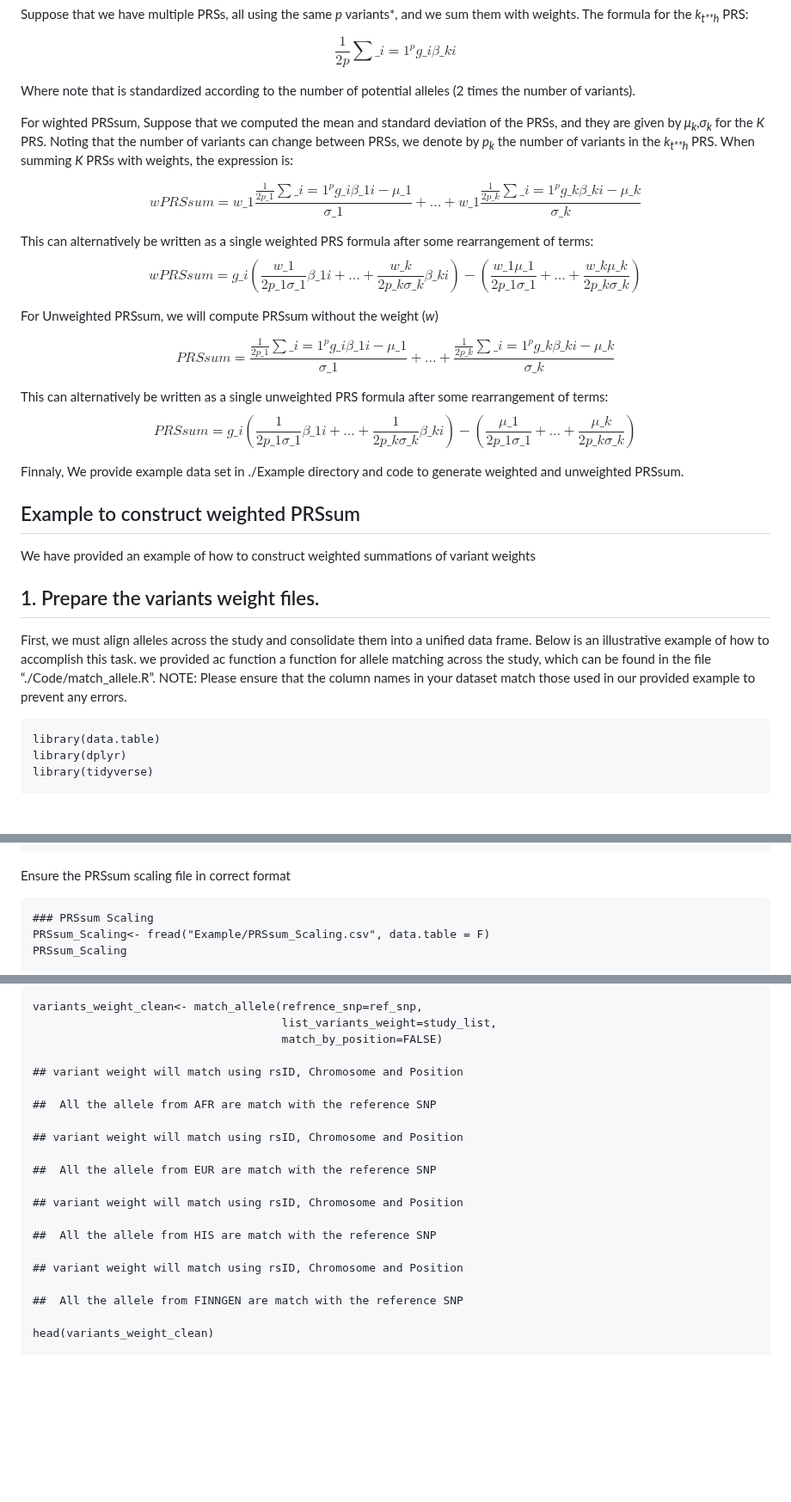
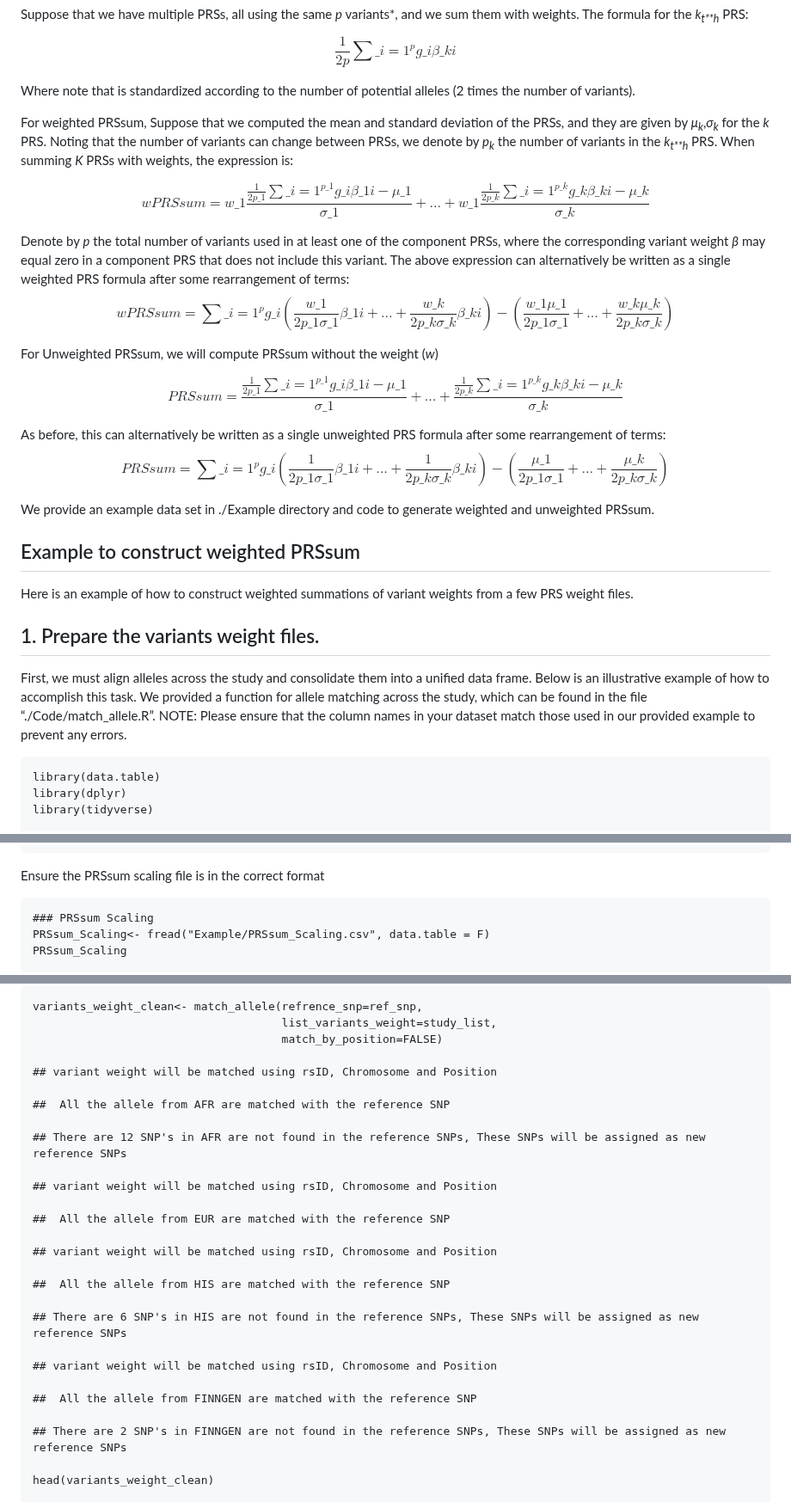
Before and after one commit to nkurniansyah/PRSsum_Simple, a Markdown page: README.md, 3 parts joined by grey strips. Shown at 86% size. Drawn GitHub-style; blank space fills up the shorter version.

Commit message:
Update README.md
added warning

```diff
--- a/README.md
+++ b/README.md
@@ -12,44 +12,46 @@ $$\frac{1}{2p}\sum\_{i=1}^{p} g\_{i}\beta\_{ki}$$
 Where note that is standardized according to the number of potential
 alleles (2 times the number of variants).
 
-For wighted PRSsum, Suppose that we computed the mean and standard
+For weighted PRSsum, Suppose that we computed the mean and standard
 deviation of the PRSs, and they are given by
-*μ*<sub>*k*</sub>,*σ*<sub>*k*</sub> for the *K* PRS. Noting that the
+*μ*<sub>*k*</sub>,*σ*<sub>*k*</sub> for the *k* PRS. Noting that the
 number of variants can change between PRSs, we denote by
 *p*<sub>*k*</sub> the number of variants in the *k*<sub>*t**h*</sub>
 PRS. When summing *K* PRSs with weights, the expression is:
 
-$$wPRSsum=w\_{1}\frac{\frac{1}{2p\_{1}}\sum\_{i=1}^{p} g\_{i}\beta\_{1i}-\mu\_{1}}{\sigma\_{1}}+ \dots+w\_{1}\frac{\frac{1}{2p\_{k}}\sum\_{i=1}^{p}g\_{k}\beta\_{ki}-\mu\_{k}}{\sigma\_{k}}$$
+$$wPRSsum=w\_{1}\frac{\frac{1}{2p\_{1}}\sum\_{i=1}^{p\_1} g\_{i}\beta\_{1i}-\mu\_{1}}{\sigma\_{1}}+ \dots+w\_{1}\frac{\frac{1}{2p\_{k}}\sum\_{i=1}^{p\_k}g\_{k}\beta\_{ki}-\mu\_{k}}{\sigma\_{k}}$$
 
-This can alternatively be written as a single weighted PRS formula after
-some rearrangement of terms:
-$$wPRSsum=g\_{i}\left(\frac{w\_{1}}{2p\_{1}\sigma\_{1}} \beta\_{1i} + \dots + \frac{w\_{k}}{2p\_{k}\sigma\_{k}} \beta\_{ki}\right)-\left( \frac{w\_{1}\mu\_{1}}{2p\_{1}\sigma\_{1}}+\dots+\frac{w\_{k}\mu\_{k}}{2p\_{k}\sigma\_{k}} \right)$$
+Denote by *p* the total number of variants used in at least one of the
+component PRSs, where the corresponding variant weight *β* may equal
+zero in a component PRS that does not include this variant. The above
+expression can alternatively be written as a single weighted PRS formula
+after some rearrangement of terms:
+$$wPRSsum=\sum\_{i=1}^p g\_{i}\left(\frac{w\_{1}}{2p\_{1}\sigma\_{1}} \beta\_{1i} + \dots + \frac{w\_{k}}{2p\_{k}\sigma\_{k}} \beta\_{ki}\right)-\left( \frac{w\_{1}\mu\_{1}}{2p\_{1}\sigma\_{1}}+\dots+\frac{w\_{k}\mu\_{k}}{2p\_{k}\sigma\_{k}} \right)$$
 
 For Unweighted PRSsum, we will compute PRSsum without the weight (*w*)
 
-$$PRSsum=\frac{\frac{1}{2p\_{1}}\sum\_{i=1}^{p}g\_{i}\beta\_{1i}-\mu\_{1}}{\sigma\_{1}}+ \dots+\frac{\frac{1}{2p\_{k}}\sum\_{i=1}^{p}g\_{k}\beta\_{ki}-\mu\_{k}}{\sigma\_{k}}$$
+$$PRSsum=\frac{\frac{1}{2p\_{1}}\sum\_{i=1}^{p\_1}g\_{i}\beta\_{1i}-\mu\_{1}}{\sigma\_{1}}+ \dots+\frac{\frac{1}{2p\_{k}}\sum\_{i=1}^{p\_k}g\_{k}\beta\_{ki}-\mu\_{k}}{\sigma\_{k}}$$
 
-This can alternatively be written as a single unweighted PRS formula
-after some rearrangement of terms:
-$$PRSsum=g\_{i}\left(\frac{1}{2p\_{1}\sigma\_{1}} \beta\_{1i} + \dots + \frac{1}{2p\_{k}\sigma\_{k}} \beta\_{ki}\right)-\left( \frac{\mu\_{1}}{2p\_{1}\sigma\_{1}}+\dots+\frac{\mu\_{k}}{2p\_{k}\sigma\_{k}} \right)$$
+As before, this can alternatively be written as a single unweighted PRS
+formula after some rearrangement of terms:
+$$PRSsum=\sum\_{i=1}^pg\_{i}\left(\frac{1}{2p\_{1}\sigma\_{1}} \beta\_{1i} + \dots + \frac{1}{2p\_{k}\sigma\_{k}} \beta\_{ki}\right)-\left( \frac{\mu\_{1}}{2p\_{1}\sigma\_{1}}+\dots+\frac{\mu\_{k}}{2p\_{k}\sigma\_{k}} \right)$$
 
-Finnaly, We provide example data set in ./Example directory and code to
+We provide an example data set in ./Example directory and code to
 generate weighted and unweighted PRSsum.
 
 ## Example to construct weighted PRSsum
 
-We have provided an example of how to construct weighted summations of
-variant weights
+Here is an example of how to construct weighted summations of variant
+weights from a few PRS weight files.
 
 ## 1. Prepare the variants weight files.
 
 First, we must align alleles across the study and consolidate them into
 a unified data frame. Below is an illustrative example of how to
-accomplish this task. we provided ac function a function for allele
-matching across the study, which can be found in the file
-“./Code/match\_allele.R”. NOTE: Please ensure that the column names in
-your dataset match those used in our provided example to prevent any
-errors.
+accomplish this task. We provided a function for allele matching across
+the study, which can be found in the file “./Code/match\_allele.R”.
+NOTE: Please ensure that the column names in your dataset match those
+used in our provided example to prevent any errors.
 
     library(data.table)
     library(dplyr)
@@ -81,7 +83,7 @@ errors.
     ## 5          1 rs7537756   918870       A       G -2.977790e-04
     ## 6          1 rs1110052   938178       G       T  1.247273e-05
 
-Ensure the PRSsum scaling file in correct format
+Ensure the PRSsum scaling file is in the correct format
 
     ### PRSsum Scaling
     PRSsum_Scaling<- fread("Example/PRSsum_Scaling.csv", data.table = F)
@@ -114,21 +116,27 @@ Next we can match all the variants weight with the reference SNP
                                          list_variants_weight=study_list,
                                          match_by_position=FALSE)
 
-    ## variant weight will match using rsID, Chromosome and Position
+    ## variant weight will be matched using rsID, Chromosome and Position
 
-    ##  All the allele from AFR are match with the reference SNP
+    ##  All the allele from AFR are matched with the reference SNP
 
-    ## variant weight will match using rsID, Chromosome and Position
+    ## There are 12 SNP's in AFR are not found in the reference SNPs, These SNPs will be assigned as new reference SNPs
 
-    ##  All the allele from EUR are match with the reference SNP
+    ## variant weight will be matched using rsID, Chromosome and Position
 
-    ## variant weight will match using rsID, Chromosome and Position
+    ##  All the allele from EUR are matched with the reference SNP
 
-    ##  All the allele from HIS are match with the reference SNP
+    ## variant weight will be matched using rsID, Chromosome and Position
 
-    ## variant weight will match using rsID, Chromosome and Position
+    ##  All the allele from HIS are matched with the reference SNP
 
-    ##  All the allele from FINNGEN are match with the reference SNP
+    ## There are 6 SNP's in HIS are not found in the reference SNPs, These SNPs will be assigned as new reference SNPs
+
+    ## variant weight will be matched using rsID, Chromosome and Position
+
+    ##  All the allele from FINNGEN are matched with the reference SNP
+
+    ## There are 2 SNP's in FINNGEN are not found in the reference SNPs, These SNPs will be assigned as new reference SNPs
 
     head(variants_weight_clean)
 
```
Also changed, not shown: other parts of README.md (+3 -3 lines).
